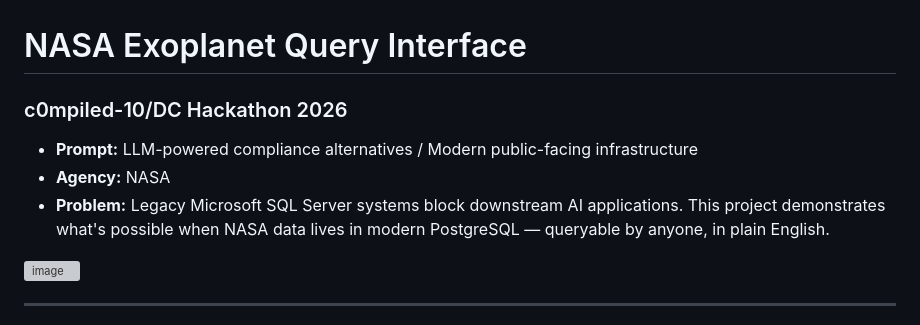
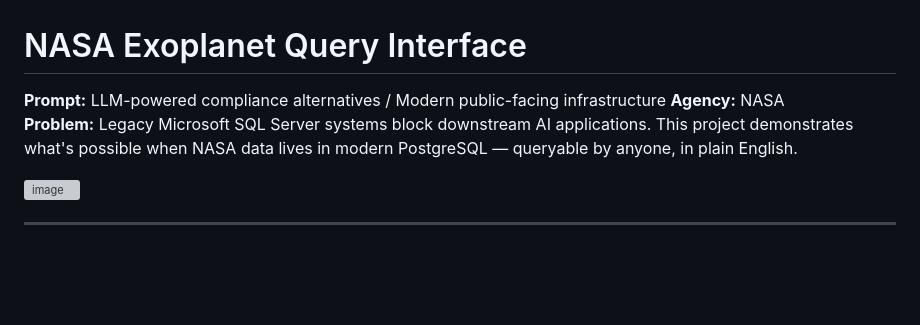
Before and after one commit to yli12313/c0mpiled-10-DC-Hackathon-2026, a Markdown page: README.md, the part around the change. Drawn GitHub-style; blank space fills up the shorter version; grey boxes are pictures that could not be loaded.

Commit message:
Update project description in README.md
Removed outdated project description and replaced it with a new prompt, agency, and problem statement.

```diff
--- a/README.md
+++ b/README.md
@@ -1,9 +1,7 @@
 # NASA Exoplanet Query Interface
-### c0mpiled-10/DC Hackathon 2026
-
-* **Prompt:** LLM-powered compliance alternatives / Modern public-facing infrastructure
-* **Agency:** NASA
-* **Problem:** Legacy Microsoft SQL Server systems block downstream AI applications. This project demonstrates what's possible when NASA data lives in modern PostgreSQL — queryable by anyone, in plain English.
+**Prompt:** LLM-powered compliance alternatives / Modern public-facing infrastructure
+**Agency:** NASA
+**Problem:** Legacy Microsoft SQL Server systems block downstream AI applications. This project demonstrates what's possible when NASA data lives in modern PostgreSQL — queryable by anyone, in plain English.
 
 <img width="989" height="527" alt="image" src="https://github.com/user-attachments/assets/44b37708-0367-4e29-9e8d-d93997e90b7e" />
 
```
